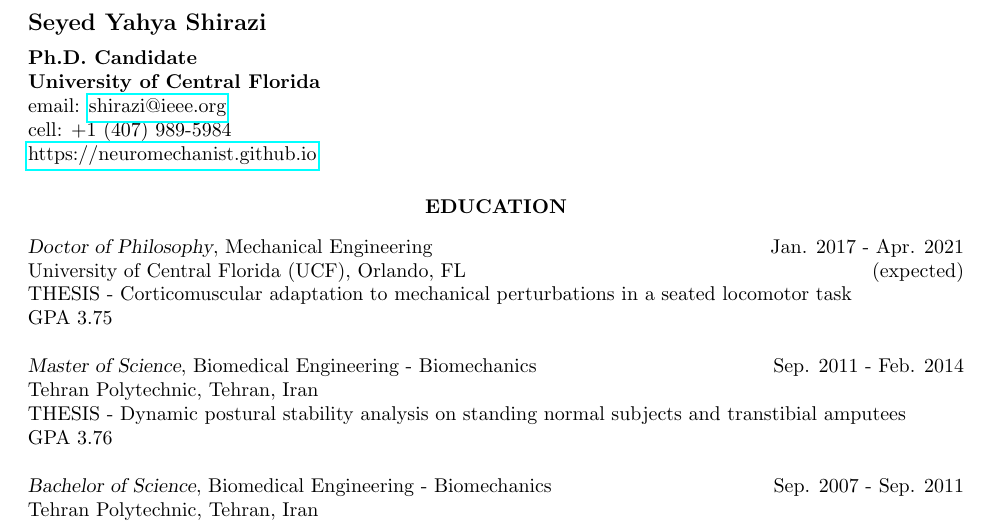
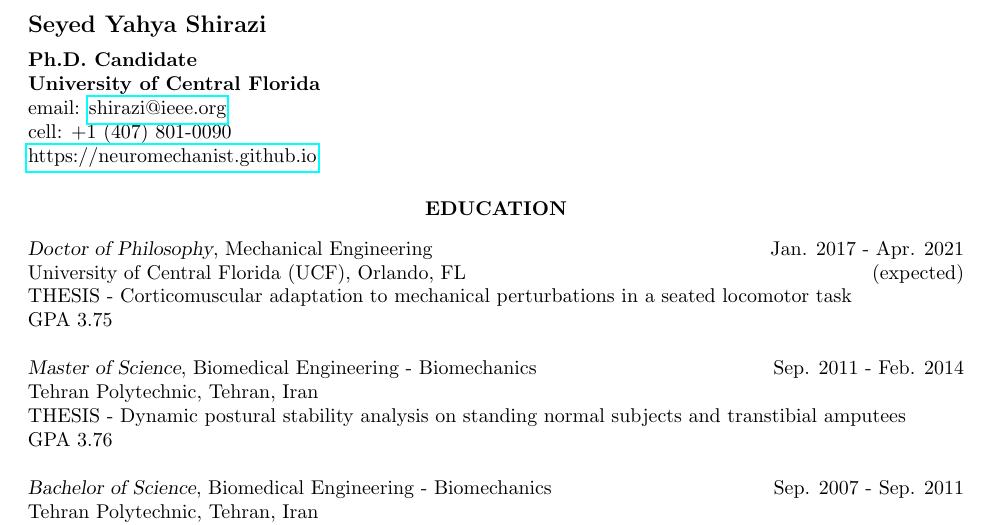
Before and after one commit to neuromechanist/Seyed-Yahya-Shirazi-CV, a LaTeX CV (seyed-CV.tex): part of page 1 of 3, cut so that both start at the same text. Compiled offline with pdfLaTeX.

Commit message:
phone update

```diff
--- a/seyed-CV.tex
+++ b/seyed-CV.tex
@@ -37,7 +37,7 @@
 
 % If you don't want one of the addresses, simply remove all the text in the first or second \address{} bracket
 
-\address{{\bf Ph.D. Candidate} \\ \bf{University of Central Florida} \\ email: \href{mailto:shirazi@ieee.org}{shirazi@ieee.org} \\ cell: +1 (407) 989-5984 \\ \href{https://neuromechanist.github.io}{https://neuromechanist.github.io}} % Your address 1
+\address{{\bf Ph.D. Candidate} \\ \bf{University of Central Florida} \\ email: \href{mailto:shirazi@ieee.org}{shirazi@ieee.org} \\ cell: +1 (407) 801-0090 \\ \href{https://neuromechanist.github.io}{https://neuromechanist.github.io}} % Your address 1
 
 \address{} % Your address 2
 
```
Also changed, not shown: seyed-CV.pdf, 2 other files.
